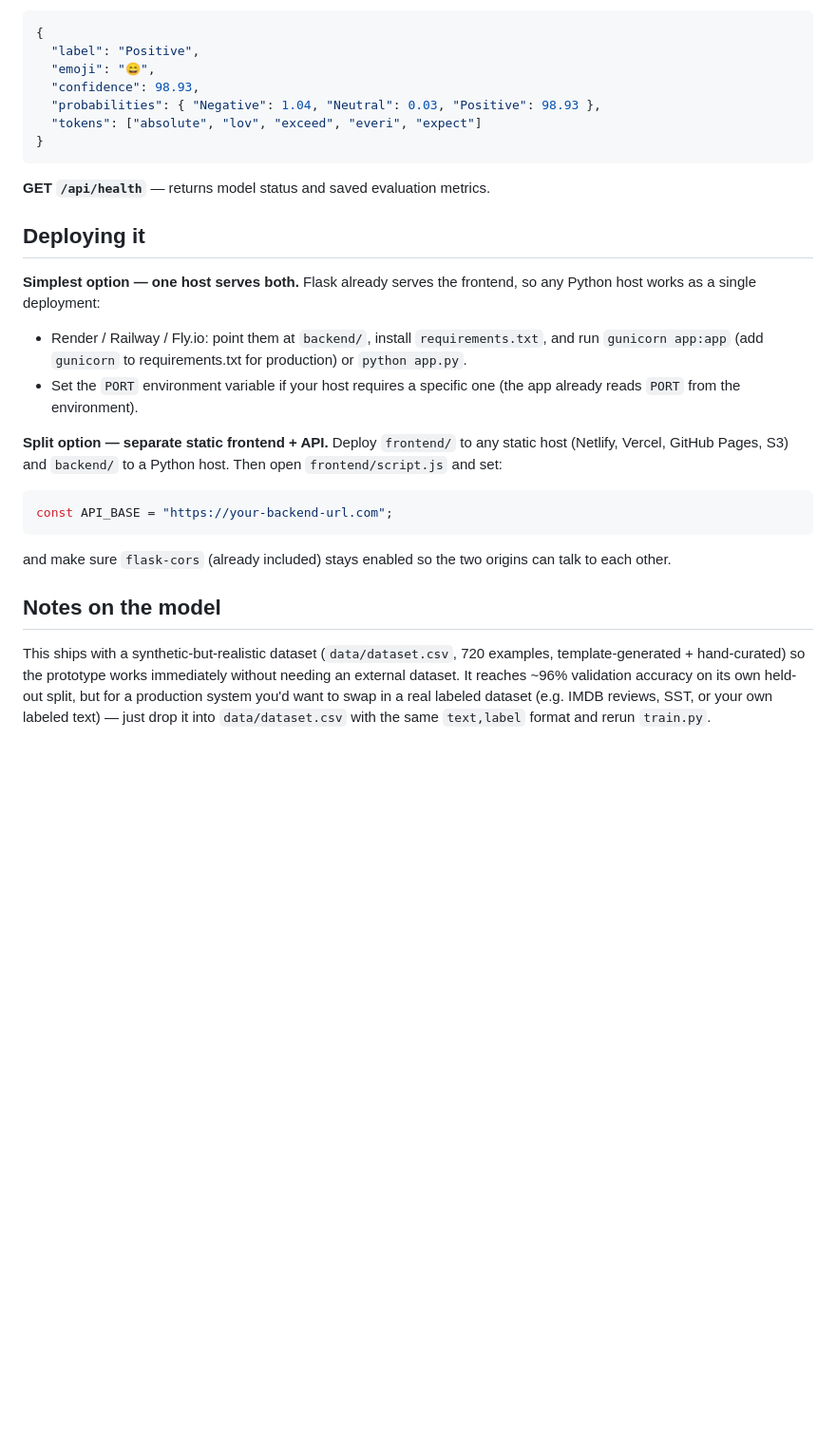
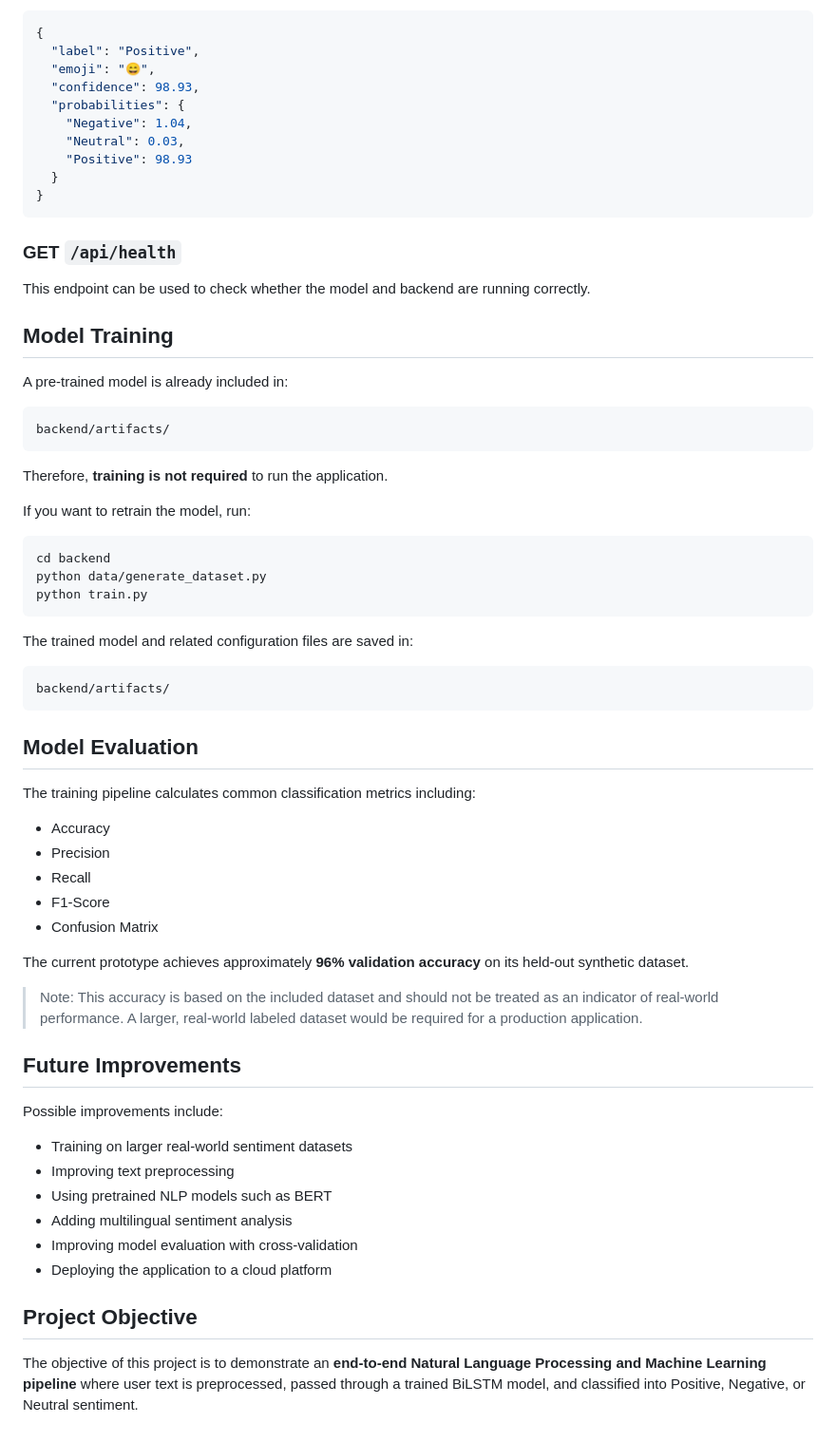
Before and after one commit to shrutikushwaha18/Sentiment-AI, a Markdown page: README.md, the part around one of its changes. Shown at 95% size. Drawn GitHub-style; blank space fills up the shorter version.

````diff
--- a/README.md
+++ b/README.md
@@ -82,38 +266,67 @@ Response:
   "label": "Positive",
   "emoji": "😄",
   "confidence": 98.93,
-  "probabilities": { "Negative": 1.04, "Neutral": 0.03, "Positive": 98.93 },
-  "tokens": ["absolute", "lov", "exceed", "everi", "expect"]
+  "probabilities": {
+    "Negative": 1.04,
+    "Neutral": 0.03,
+    "Positive": 98.93
+  }
 }
 ```
 
-**GET `/api/health`** — returns model status and saved evaluation metrics.
+### GET `/api/health`
 
-## Deploying it
+This endpoint can be used to check whether the model and backend are running correctly.
 
-**Simplest option — one host serves both.** Flask already serves the
-frontend, so any Python host works as a single deployment:
-- Render / Railway / Fly.io: point them at `backend/`, install
-  `requirements.txt`, and run `gunicorn app:app` (add `gunicorn` to
-  requirements.txt for production) or `python app.py`.
-- Set the `PORT` environment variable if your host requires a specific one
-  (the app already reads `PORT` from the environment).
+## Model Training
 
-**Split option — separate static frontend + API.** Deploy `frontend/` to
-any static host (Netlify, Vercel, GitHub Pages, S3) and `backend/` to a
-Python host. Then open `frontend/script.js` and set:
-```js
-const API_BASE = "https://your-backend-url.com";
+A pre-trained model is already included in:
+
+```text
+backend/artifacts/
 ```
-and make sure `flask-cors` (already included) stays enabled so the two
-origins can talk to each other.
 
-## Notes on the model
+Therefore, **training is not required** to run the application.
 
-This ships with a synthetic-but-realistic dataset (`data/dataset.csv`,
-720 examples, template-generated + hand-curated) so the prototype works
-immediately without needing an external dataset. It reaches ~96% validation
-accuracy on its own held-out split, but for a production system you'd want
-to swap in a real labeled dataset (e.g. IMDB reviews, SST, or your own
-labeled text) — just drop it into `data/dataset.csv` with the same
-`text,label` format and rerun `train.py`.
+If you want to retrain the model, run:
+
+```bash
+cd backend
+python data/generate_dataset.py
+python train.py
+```
+
+The trained model and related configuration files are saved in:
+
+```text
+backend/artifacts/
+```
+
+## Model Evaluation
+
+The training pipeline calculates common classification metrics including:
+
+* Accuracy
+* Precision
+* Recall
+* F1-Score
+* Confusion Matrix
+
+The current prototype achieves approximately **96% validation accuracy** on its held-out synthetic dataset.
+
+> Note: This accuracy is based on the included dataset and should not be treated as an indicator of real-world performance. A larger, real-world labeled dataset would be required for a production application.
+
+## Future Improvements
+
+Possible improvements include:
+
+* Training on larger real-world sentiment datasets
+* Improving text preprocessing
+* Using pretrained NLP models such as BERT
+* Adding multilingual sentiment analysis
+* Improving model evaluation with cross-validation
+* Deploying the application to a cloud platform
+
+## Project Objective
+
+The objective of this project is to demonstrate an **end-to-end Natural Language Processing and Machine Learning pipeline** where user text is preprocessed, passed through a trained BiLSTM model, and classified into Positive, Negative, or Neutral sentiment.
````
Also changed, not shown: other parts of README.md (+234 -50 lines).
